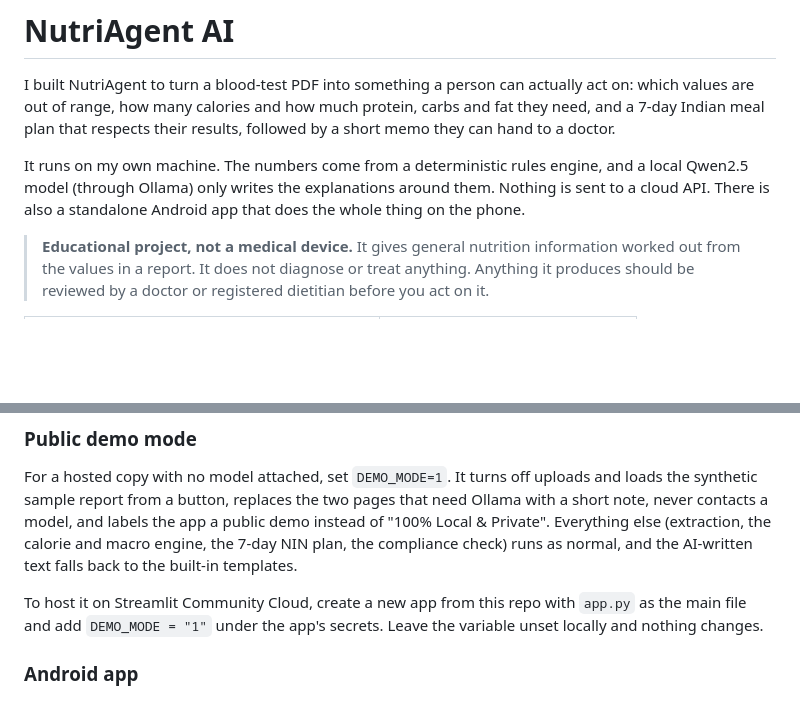
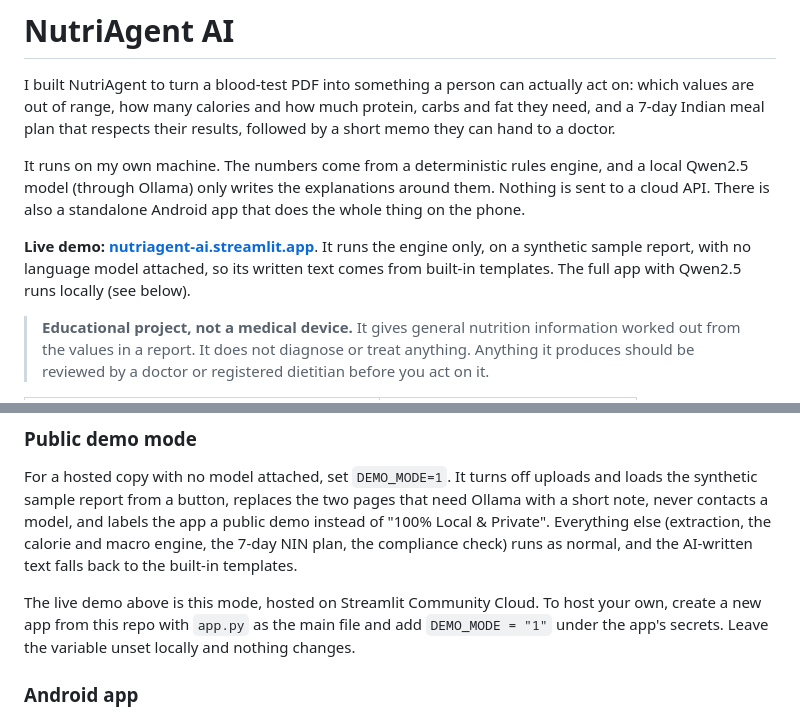
Before and after one commit to shikhar2712/NutriAgent-AI, a Markdown page: README.md, 2 parts joined by grey strips. GitHub-like rendering; blank space fills up the shorter version.

Commit message:
Link the live demo in the README

```diff
--- a/README.md
+++ b/README.md
@@ -3,6 +3,8 @@
 I built NutriAgent to turn a blood-test PDF into something a person can actually act on: which values are out of range, how many calories and how much protein, carbs and fat they need, and a 7-day Indian meal plan that respects their results, followed by a short memo they can hand to a doctor.
 
 It runs on my own machine. The numbers come from a deterministic rules engine, and a local Qwen2.5 model (through Ollama) only writes the explanations around them. Nothing is sent to a cloud API. There is also a standalone Android app that does the whole thing on the phone.
+
+**Live demo: [nutriagent-ai.streamlit.app](https://nutriagent-ai.streamlit.app/)**. It runs the engine only, on a synthetic sample report, with no language model attached, so its written text comes from built-in templates. The full app with Qwen2.5 runs locally (see below).
 
 > **Educational project, not a medical device.** It gives general nutrition information worked out from the values in a report. It does not diagnose or treat anything. Anything it produces should be reviewed by a doctor or registered dietitian before you act on it.
 
@@ -76,7 +78,7 @@ docker compose up -d --build     # UI on http://localhost:8501, expects Ollama o
 
 For a hosted copy with no model attached, set `DEMO_MODE=1`. It turns off uploads and loads the synthetic sample report from a button, replaces the two pages that need Ollama with a short note, never contacts a model, and labels the app a public demo instead of "100% Local & Private". Everything else (extraction, the calorie and macro engine, the 7-day NIN plan, the compliance check) runs as normal, and the AI-written text falls back to the built-in templates.
 
-To host it on Streamlit Community Cloud, create a new app from this repo with `app.py` as the main file and add `DEMO_MODE = "1"` under the app's secrets. Leave the variable unset locally and nothing changes.
+The live demo above is this mode, hosted on Streamlit Community Cloud. To host your own, create a new app from this repo with `app.py` as the main file and add `DEMO_MODE = "1"` under the app's secrets. Leave the variable unset locally and nothing changes.
 
 ### Android app
 
```
